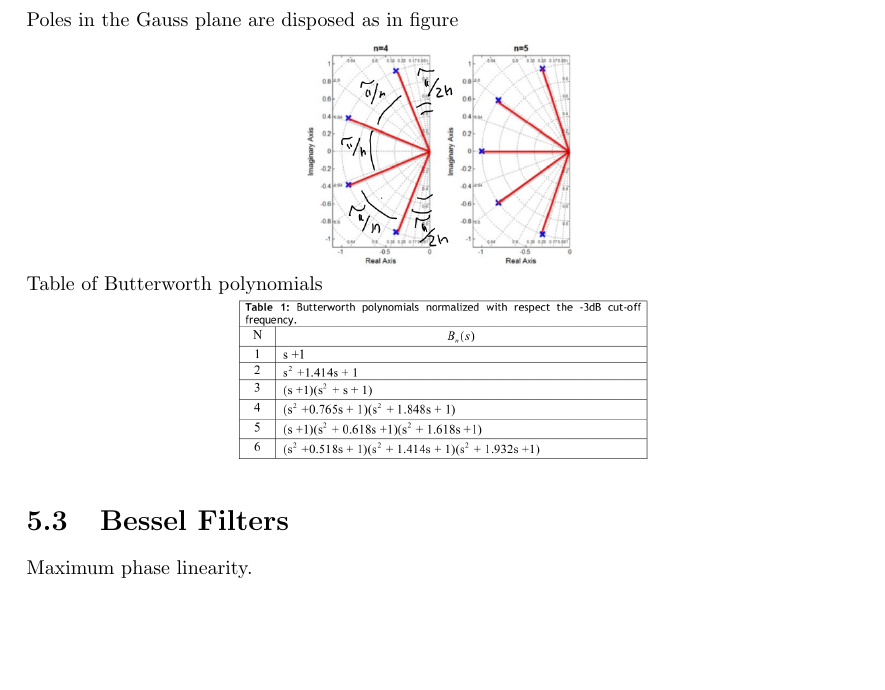
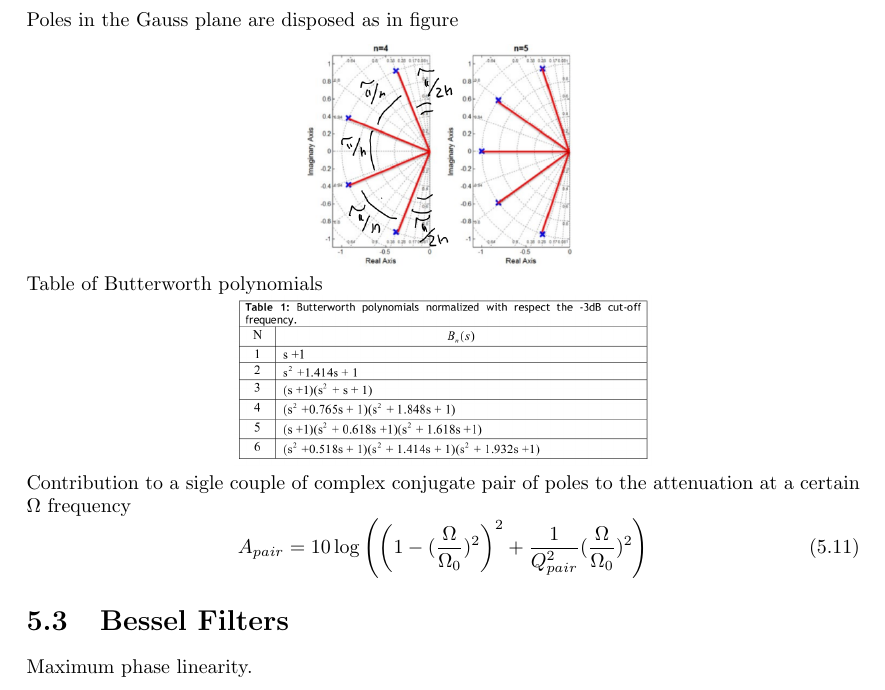
Before and after one commit to matteobaldo/Analog_Circuit_Design, a LaTeX thesis (ACD.tex, which reads Chapter5.tex): part of page 23 of 28 before the commit and part of page 23 of 29 after it, cut so that both start at the same text, the shorter picture padded with empty space. Compiled offline with pdfLaTeX.

Commit message:
Edit Butterworth filters

```diff
--- a/Chapter5.tex
+++ b/Chapter5.tex
@@ -76,7 +76,10 @@ Table of Butterworth polynomials
 \includegraphics[width=0.5\textwidth]{butt.png}\\
 \raggedright
 
-
+Contribution to a sigle couple of complex conjugate pair of poles to the attenuation at a certain $\Omega$ frequency
+\begin{equation}
+A_{pair}=10 \log\left(\left(1-(\frac{\Omega}{\Omega_0})^2\right)^2+\frac{1}{Q_{pair}^2}(\frac{\Omega}{\Omega_0})^2\right)
+\end{equation}
 %------------------------------------------------------------------------%
 \section{Bessel Filters}
 %------------------------------------------------------------------------%
```
Also changed, not shown: ACD.pdf, 3 other files.
